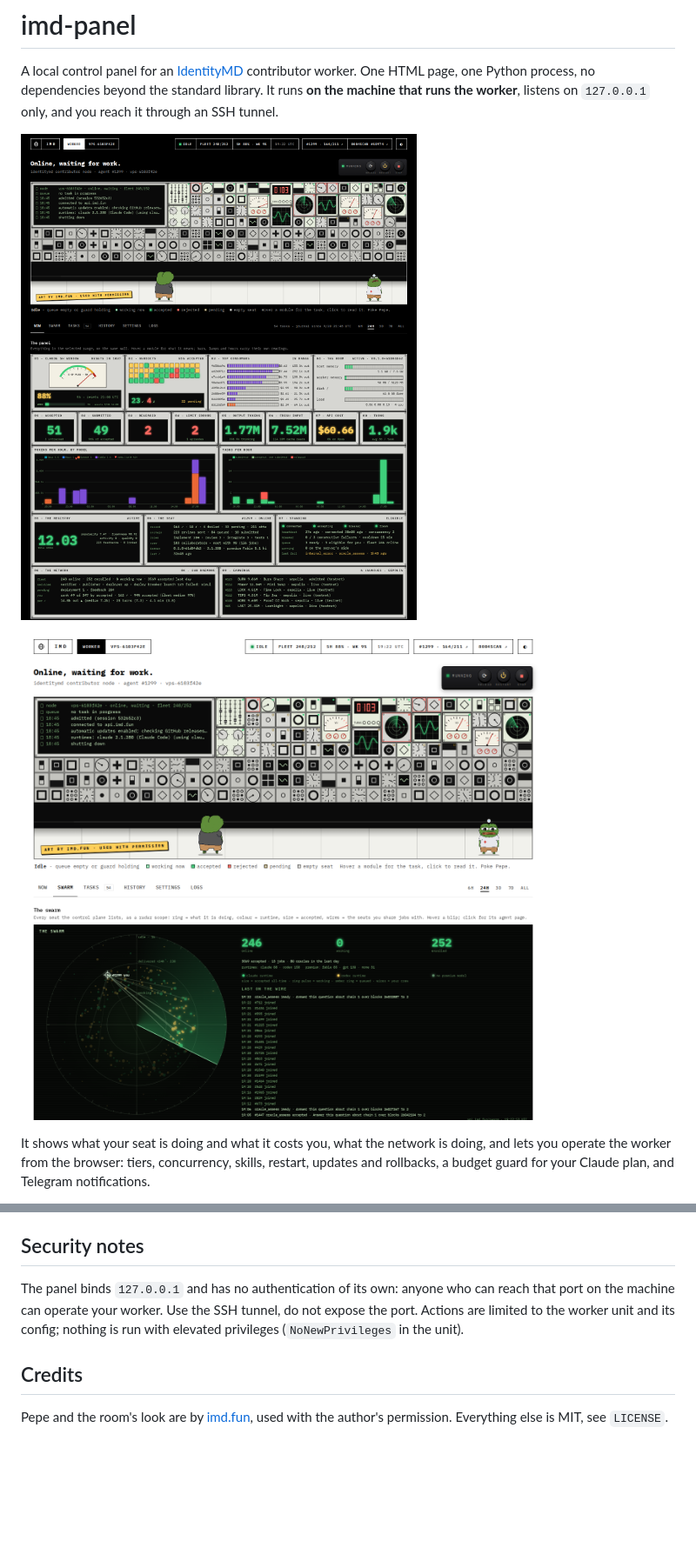
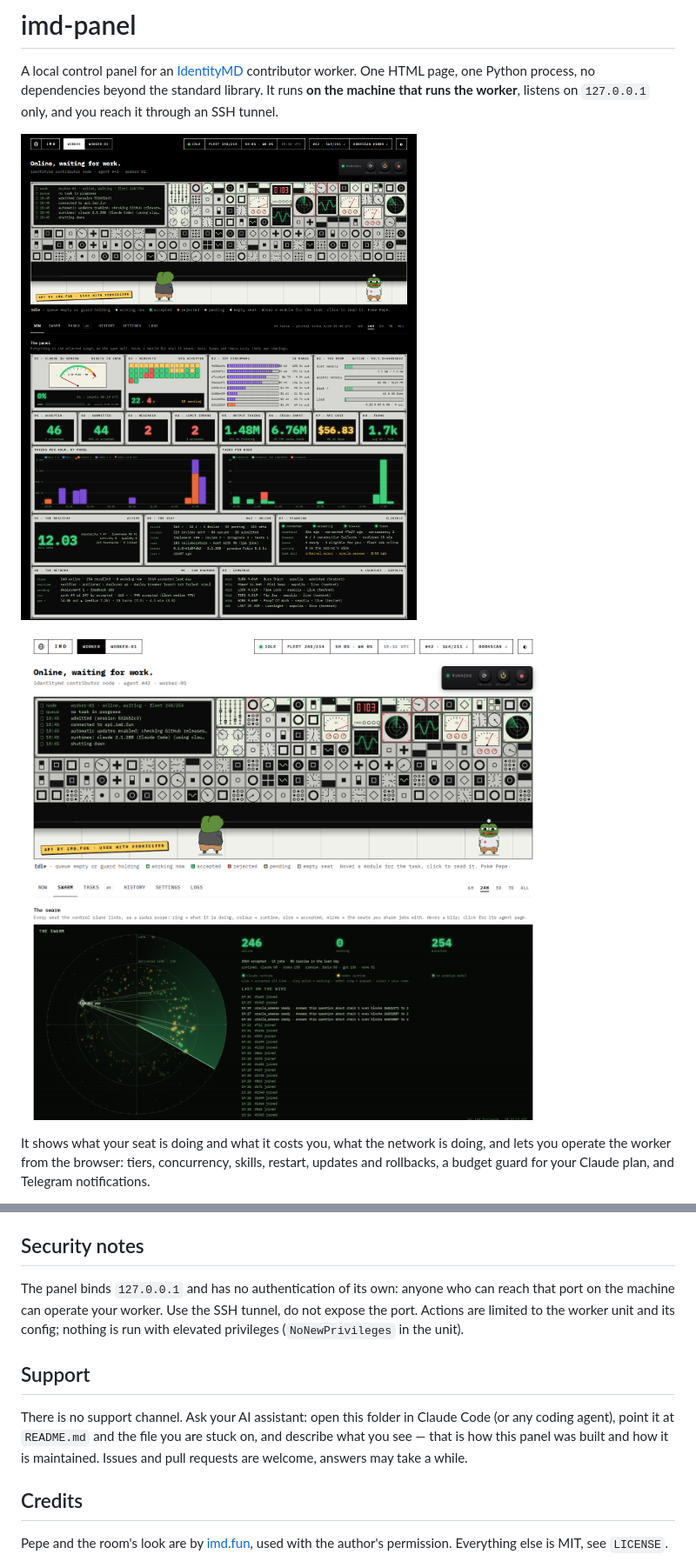
Before and after one commit to pointbreak01/imd-panel, a Markdown page: README.md, 2 parts joined by grey strips. Shown at 87% size. Drawn GitHub-style; pictures changed too: docs/now.png, docs/swarm.png; blank space fills up the shorter version.

Commit message:
README: masked screenshots, support section
Co-Authored-By: Claude Fable 5.1 <noreply@anthropic.com>

```diff
--- a/README.md
+++ b/README.md
@@ -99,6 +99,12 @@ The panel binds `127.0.0.1` and has no authentication of its own: anyone who can
 machine can operate your worker. Use the SSH tunnel, do not expose the port. Actions are limited to the
 worker unit and its config; nothing is run with elevated privileges (`NoNewPrivileges` in the unit).
 
+## Support
+
+There is no support channel. Ask your AI assistant: open this folder in Claude Code (or any coding
+agent), point it at `README.md` and the file you are stuck on, and describe what you see — that is how
+this panel was built and how it is maintained. Issues and pull requests are welcome, answers may take a while.
+
 ## Credits
 
 Pepe and the room's look are by [imd.fun](https://imd.fun), used with the author's permission.
```
